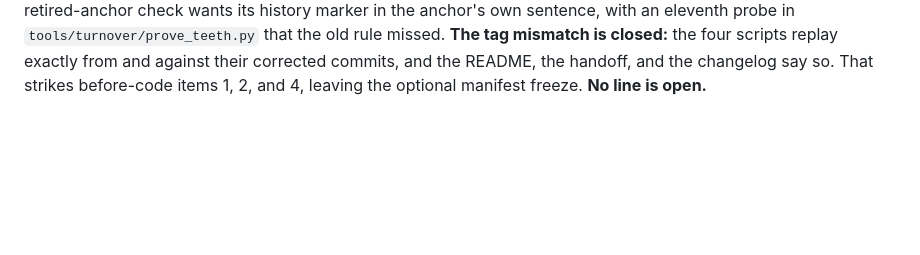
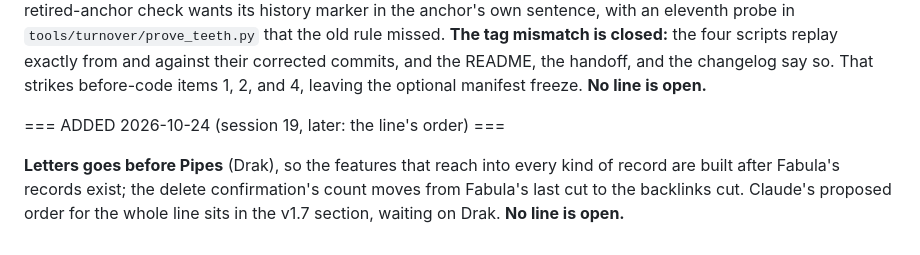
Before and after one commit to Drakhanas/Cartulary, a Markdown page: docs/roadmap.md, the part around one of its changes. GitHub-like rendering; blank space fills up the shorter version.

```diff
--- a/docs/roadmap.md
+++ b/docs/roadmap.md
@@ -155,3 +156,7 @@ Three were found by the independent read of the rewritten handoff on 2026-10-23;
 === ADDED 2026-10-24 (session 19, morning: the last calls and the tooling) ===
 
 **Drak took every recommendation** (2026-10-24): entry-ref flags 1 to 5 as one v1.7 cut with 6 to 8 skipped (recorded in `docs/entry-ref-audit.md`), maps made eligible as reference targets on purpose, the query layer between renames and entry import, and GitHub's tags kept with the text corrected. **The tooling is done:** `inlining/prove_gate_teeth.py` resolves its targets by role and still bites on all eighteen probes with the three files it used to name renamed; `finals` writes its JSX through a temporary directory instead of `/tmp`, with every read and write of the build pinned to UTF-8 and exact bytes, and rebuilds v1.6.1's finals unchanged; and the doc gate's retired-anchor check wants its history marker in the anchor's own sentence, with an eleventh probe in `tools/turnover/prove_teeth.py` that the old rule missed. **The tag mismatch is closed:** the four scripts replay exactly from and against their corrected commits, and the README, the handoff, and the changelog say so. That strikes before-code items 1, 2, and 4, leaving the optional manifest freeze. **No line is open.**
+
+=== ADDED 2026-10-24 (session 19, later: the line's order) ===
+
+**Letters goes before Pipes** (Drak), so the features that reach into every kind of record are built after Fabula's records exist; the delete confirmation's count moves from Fabula's last cut to the backlinks cut. Claude's proposed order for the whole line sits in the v1.7 section, waiting on Drak. **No line is open.**
```
Also changed, not shown: other parts of docs/roadmap.md (+2 -1 lines), docs/fabula-spec.md (+3 -1 lines).
